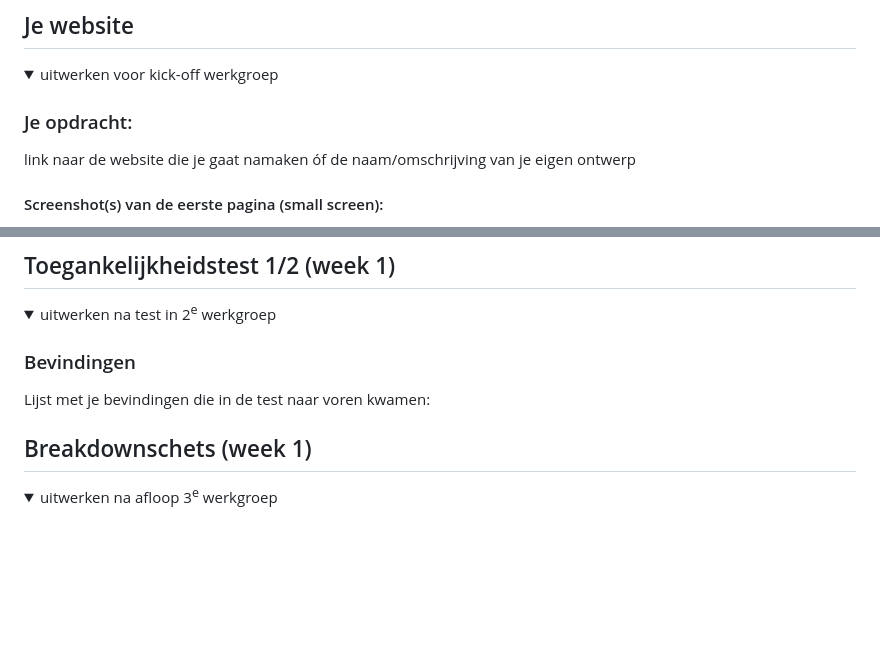
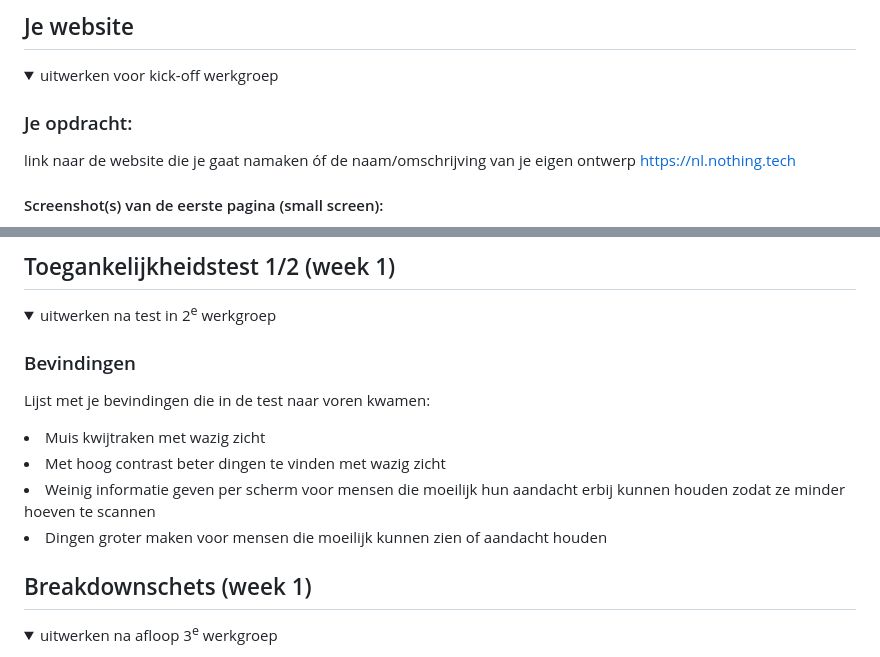
Before and after one commit to FelixNierman/FED, a Markdown page: README.md, 2 parts joined by grey strips. GitHub-like rendering; folded sections open; blank space fills up the shorter version.

```diff
--- a/README.md
+++ b/README.md
@@ -38,6 +38,7 @@ Nb. Door *open* toe te voegen aan een *details* element kun je deze standaard op
 
   ### Je opdracht:
   link naar de website die je gaat namaken óf de naam/omschrijving van je eigen ontwerp
+  https://nl.nothing.tech
 
   #### Screenshot(s) van de eerste pagina (small screen):
   hier de naam van de pagina
@@ -58,6 +59,10 @@ Nb. Door *open* toe te voegen aan een *details* element kun je deze standaard op
 
   ### Bevindingen
   Lijst met je bevindingen die in de test naar voren kwamen:
+  <li>Muis kwijtraken met wazig zicht</li>
+  <li>Met hoog contrast beter dingen te vinden met wazig zicht</li>
+  <li>Weinig informatie geven per scherm voor mensen die moeilijk hun aandacht erbij kunnen houden zodat ze minder hoeven te scannen</li>
+  <li>Dingen groter maken voor mensen die moeilijk kunnen zien of aandacht houden</li>
 
 </details>
 
```
